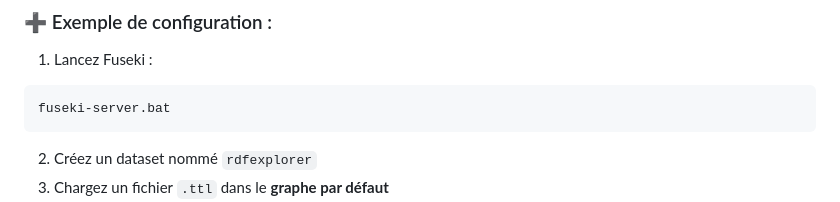
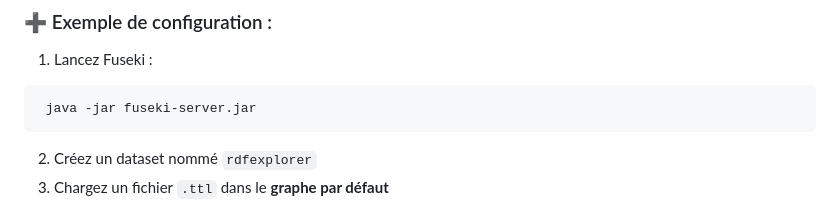
Before and after one commit to mlemseffer/RdfExplorer, a Markdown page: README.md, the part around the change. GitHub-like rendering.

````diff
--- a/README.md
+++ b/README.md
@@ -77,7 +77,7 @@ Depuis la version récente, `RdfExplorer` permet d’interroger un **endpoint SP
 1. Lancez Fuseki :
 
 ```bash
-fuseki-server.bat
+ java -jar fuseki-server.jar
 ```
 
 2. Créez un dataset nommé `rdfexplorer`
````
